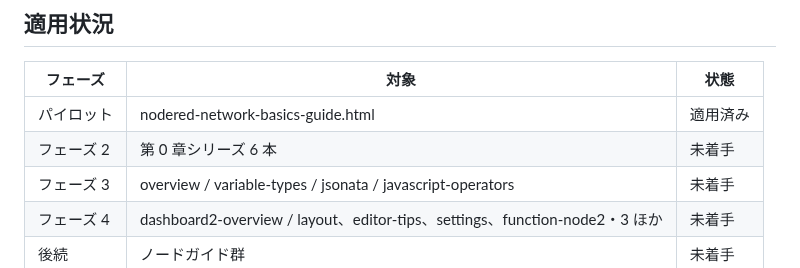
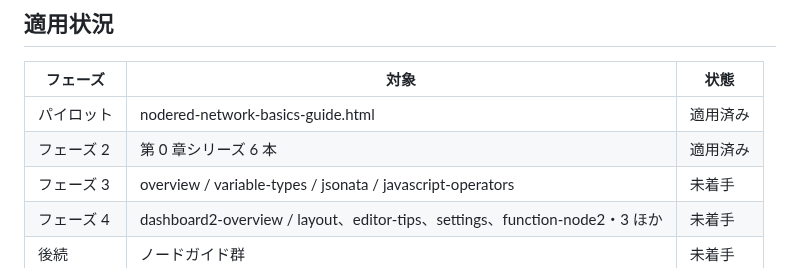
Before and after one commit to GMSTechJP/gmstechjp.github.io, a Markdown page: docs/style-guide.md, the part around the change. Drawn GitHub-style.

Commit message:
docs: スタイルガイドの適用状況を更新（フェーズ2完了）
第0章シリーズ6本の推敲完了を反映。

Co-Authored-By: Claude Opus 4.8 (1M context) <noreply@anthropic.com>

```diff
--- a/docs/style-guide.md
+++ b/docs/style-guide.md
@@ -85,7 +85,7 @@ Node-RED ガイドサイトの解説文と図解を、落ち着いた日本語
 | フェーズ | 対象 | 状態 |
 | --- | --- | --- |
 | パイロット | nodered-network-basics-guide.html | 適用済み |
-| フェーズ 2 | 第 0 章シリーズ 6 本 | 未着手 |
+| フェーズ 2 | 第 0 章シリーズ 6 本 | 適用済み |
 | フェーズ 3 | overview / variable-types / jsonata / javascript-operators | 未着手 |
 | フェーズ 4 | dashboard2-overview / layout、editor-tips、settings、function-node2・3 ほか | 未着手 |
 | 後続 | ノードガイド群 | 未着手 |
```
